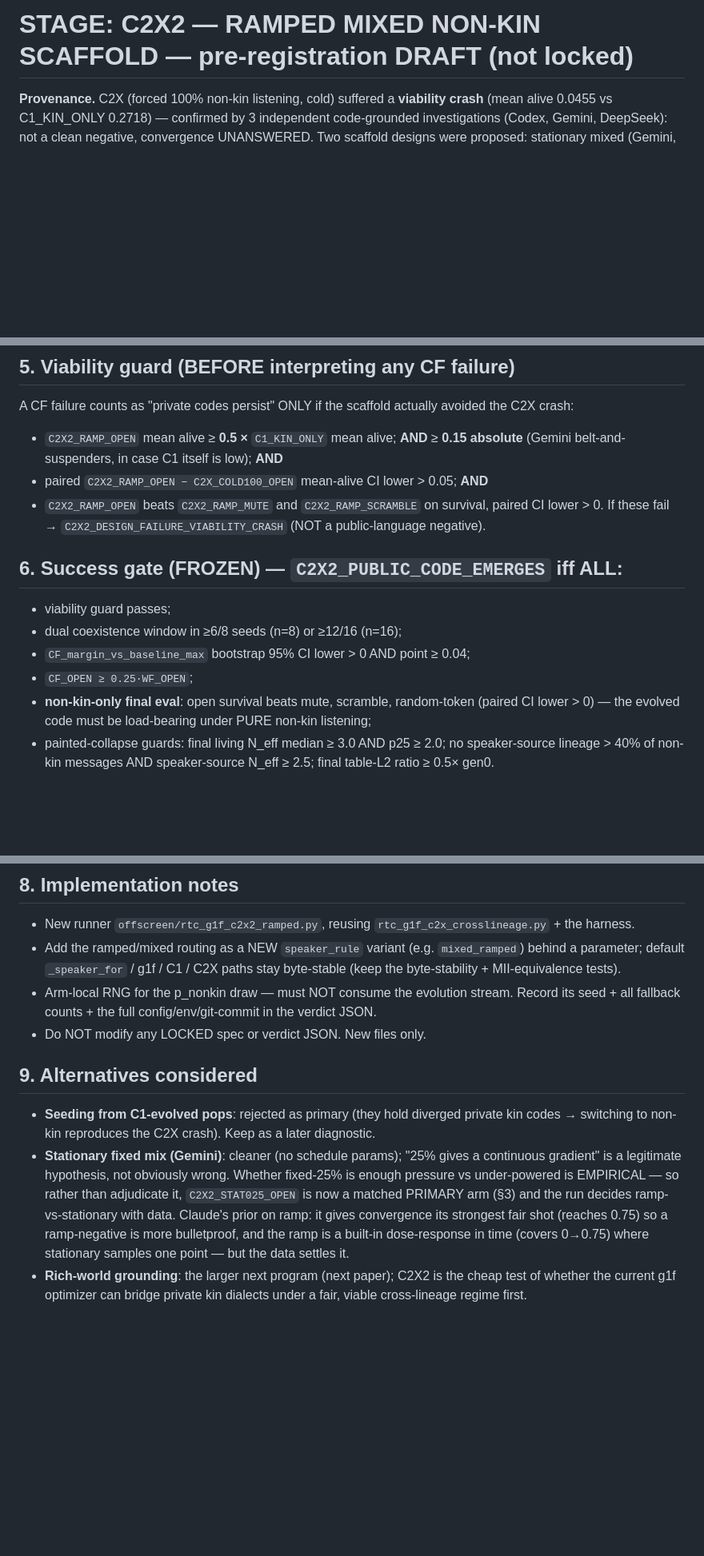
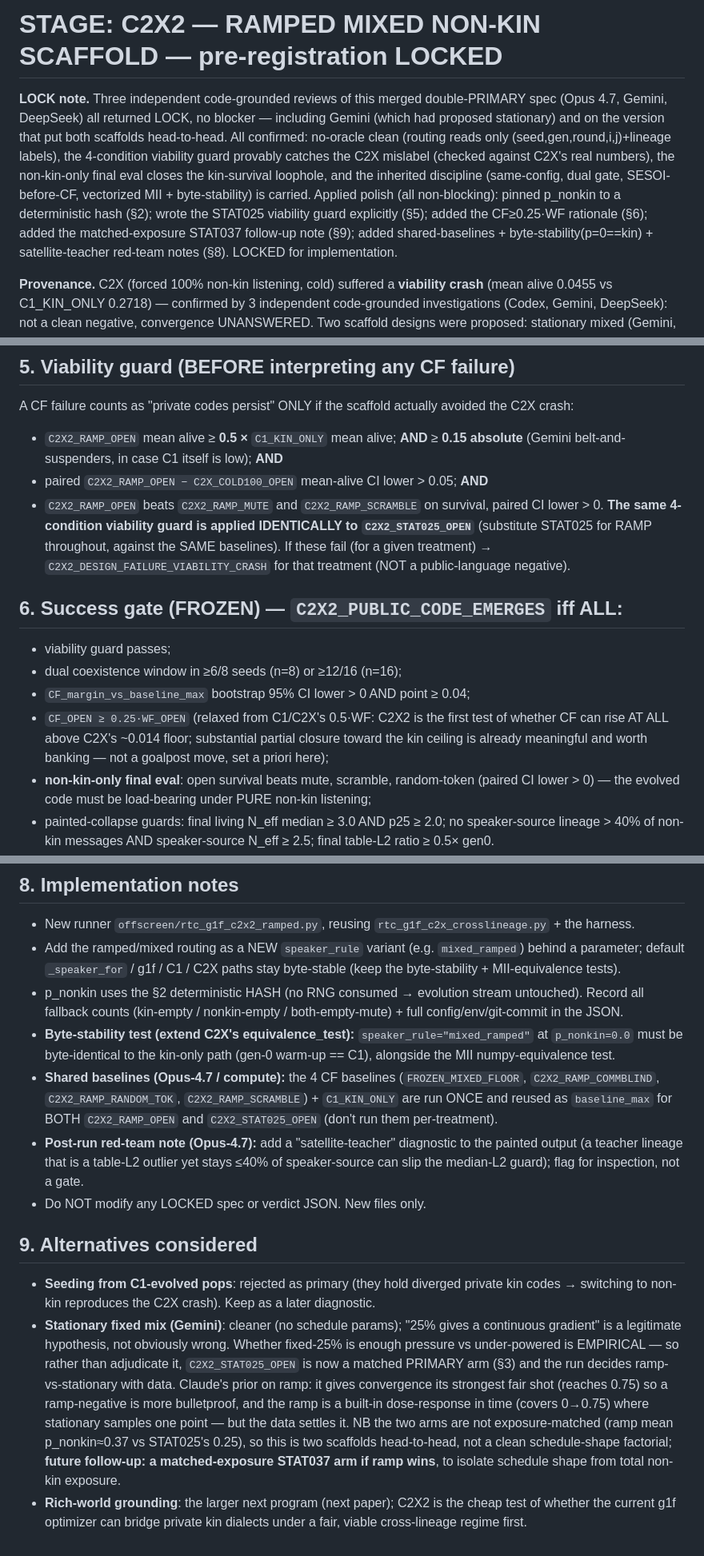
Before and after one commit to yangchunxuan/grown-grounded-language, a Markdown page: offscreen/STAGE_C2X2_RAMPED_MIXED_SPEC.md, 3 parts joined by grey strips. Shown at 80% size. Rendered like a GitHub page; blank space fills up the shorter version.

Commit message:
C2X2 spec LOCKED: 3 reviews (Opus4.7+Gemini+DeepSeek) all LOCK on merged double-PRIMARY; polish applied
All 3 reviewed the version with both RAMP + STAT025 as primary arms -> LOCK, no blocker (incl. Gemini,
which proposed stationary). Confirmed: no-oracle clean, viability guard catches the C2X mislabel (vs real
C2X numbers), non-kin-only final eval closes the kin-survival loophole, inherited discipline carried.
Polish: pinned p_nonkin to deterministic hash (§2); explicit STAT025 viability guard (§5); CF>=0.25*WF
rationale (§6); matched-exposure STAT037 follow-up (§9); shared-baselines + byte-stability(p=0==kin) +
satellite-teacher red-team notes (§8). Locked for implementation.

```diff
--- a/offscreen/STAGE_C2X2_RAMPED_MIXED_SPEC.md
+++ b/offscreen/STAGE_C2X2_RAMPED_MIXED_SPEC.md
@@ -1,4 +1,15 @@
-# STAGE: C2X2 — RAMPED MIXED NON-KIN SCAFFOLD — pre-registration **DRAFT (not locked)**
+# STAGE: C2X2 — RAMPED MIXED NON-KIN SCAFFOLD — pre-registration **LOCKED**
+
+**LOCK note.** Three independent code-grounded reviews of this merged double-PRIMARY spec (Opus 4.7,
+Gemini, DeepSeek) all returned LOCK, no blocker — including Gemini (which had proposed stationary) and on
+the version that put both scaffolds head-to-head. All confirmed: no-oracle clean (routing reads only
+(seed,gen,round,i,j)+lineage labels), the 4-condition viability guard provably catches the C2X mislabel
+(checked against C2X's real numbers), the non-kin-only final eval closes the kin-survival loophole, and
+the inherited discipline (same-config, dual gate, SESOI-before-CF, vectorized MII + byte-stability) is
+carried. Applied polish (all non-blocking): pinned p_nonkin to a deterministic hash (§2); wrote the
+STAT025 viability guard explicitly (§5); added the CF≥0.25·WF rationale (§6); added the matched-exposure
+STAT037 follow-up note (§9); added shared-baselines + byte-stability(p=0==kin) + satellite-teacher
+red-team notes (§8). LOCKED for implementation.
 
 **Provenance.** C2X (forced 100% non-kin listening, cold) suffered a **viability crash** (mean alive
 0.0455 vs C1_KIN_ONLY 0.2718) — confirmed by 3 independent code-grounded investigations (Codex, Gemini,
@@ -73,13 +86,17 @@ A CF failure counts as "private codes persist" ONLY if the scaffold actually avo
   belt-and-suspenders, in case C1 itself is low); **AND**
 - paired `C2X2_RAMP_OPEN − C2X_COLD100_OPEN` mean-alive CI lower > 0.05; **AND**
 - `C2X2_RAMP_OPEN` beats `C2X2_RAMP_MUTE` and `C2X2_RAMP_SCRAMBLE` on survival, paired CI lower > 0.
-If these fail → `C2X2_DESIGN_FAILURE_VIABILITY_CRASH` (NOT a public-language negative).
+**The same 4-condition viability guard is applied IDENTICALLY to `C2X2_STAT025_OPEN`** (substitute
+STAT025 for RAMP throughout, against the SAME baselines). If these fail (for a given treatment) →
+`C2X2_DESIGN_FAILURE_VIABILITY_CRASH` for that treatment (NOT a public-language negative).
 
 ## 6. Success gate (FROZEN) — `C2X2_PUBLIC_CODE_EMERGES` iff ALL:
 - viability guard passes;
 - dual coexistence window in ≥6/8 seeds (n=8) or ≥12/16 (n=16);
 - `CF_margin_vs_baseline_max` bootstrap 95% CI lower > 0 AND point ≥ 0.04;
-- `CF_OPEN ≥ 0.25·WF_OPEN`;
+- `CF_OPEN ≥ 0.25·WF_OPEN` (relaxed from C1/C2X's 0.5·WF: C2X2 is the first test of whether CF can rise
+  AT ALL above C2X's ~0.014 floor; substantial partial closure toward the kin ceiling is already
+  meaningful and worth banking — not a goalpost move, set a priori here);
 - **non-kin-only final eval**: open survival beats mute, scramble, random-token (paired CI lower > 0) —
   the evolved code must be load-bearing under PURE non-kin listening;
 - painted-collapse guards: final living N_eff median ≥ 3.0 AND p25 ≥ 2.0; no speaker-source lineage > 40%
@@ -104,8 +121,16 @@ Anti-painted guards reject single-teacher dominance, diversity collapse, and CF-
 - New runner `offscreen/rtc_g1f_c2x2_ramped.py`, reusing `rtc_g1f_c2x_crosslineage.py` + the harness.
 - Add the ramped/mixed routing as a NEW `speaker_rule` variant (e.g. `mixed_ramped`) behind a parameter;
   default `_speaker_for` / g1f / C1 / C2X paths stay byte-stable (keep the byte-stability + MII-equivalence tests).
-- Arm-local RNG for the p_nonkin draw — must NOT consume the evolution stream. Record its seed + all
-  fallback counts + the full config/env/git-commit in the verdict JSON.
+- p_nonkin uses the §2 deterministic HASH (no RNG consumed → evolution stream untouched). Record all
+  fallback counts (kin-empty / nonkin-empty / both-empty-mute) + full config/env/git-commit in the JSON.
+- **Byte-stability test (extend C2X's equivalence_test):** `speaker_rule="mixed_ramped"` at `p_nonkin=0.0`
+  must be byte-identical to the kin-only path (gen-0 warm-up == C1), alongside the MII numpy-equivalence test.
+- **Shared baselines (Opus-4.7 / compute):** the 4 CF baselines (`FROZEN_MIXED_FLOOR`, `C2X2_RAMP_COMMBLIND`,
+  `C2X2_RAMP_RANDOM_TOK`, `C2X2_RAMP_SCRAMBLE`) + `C1_KIN_ONLY` are run ONCE and reused as `baseline_max`
+  for BOTH `C2X2_RAMP_OPEN` and `C2X2_STAT025_OPEN` (don't run them per-treatment).
+- **Post-run red-team note (Opus-4.7):** add a "satellite-teacher" diagnostic to the painted output (a
+  teacher lineage that is a table-L2 outlier yet stays ≤40% of speaker-source can slip the median-L2 guard);
+  flag for inspection, not a gate.
 - Do NOT modify any LOCKED spec or verdict JSON. New files only.
 
 ## 9. Alternatives considered
@@ -116,6 +141,9 @@ Anti-painted guards reject single-teacher dominance, diversity collapse, and CF-
   EMPIRICAL — so rather than adjudicate it, `C2X2_STAT025_OPEN` is now a matched PRIMARY arm (§3) and the
   run decides ramp-vs-stationary with data. Claude's prior on ramp: it gives convergence its strongest
   fair shot (reaches 0.75) so a ramp-negative is more bulletproof, and the ramp is a built-in dose-response
-  in time (covers 0→0.75) where stationary samples one point — but the data settles it.
+  in time (covers 0→0.75) where stationary samples one point — but the data settles it. NB the two arms are
+  not exposure-matched (ramp mean p_nonkin≈0.37 vs STAT025's 0.25), so this is two scaffolds head-to-head,
+  not a clean schedule-shape factorial; **future follow-up: a matched-exposure STAT037 arm if ramp wins**,
+  to isolate schedule shape from total non-kin exposure.
 - **Rich-world grounding**: the larger next program (next paper); C2X2 is the cheap test of whether the
   current g1f optimizer can bridge private kin dialects under a fair, viable cross-lineage regime first.
```
Also changed, not shown: other parts of offscreen/STAGE_C2X2_RAMPED_MIXED_SPEC.md (+4 -2 lines).
